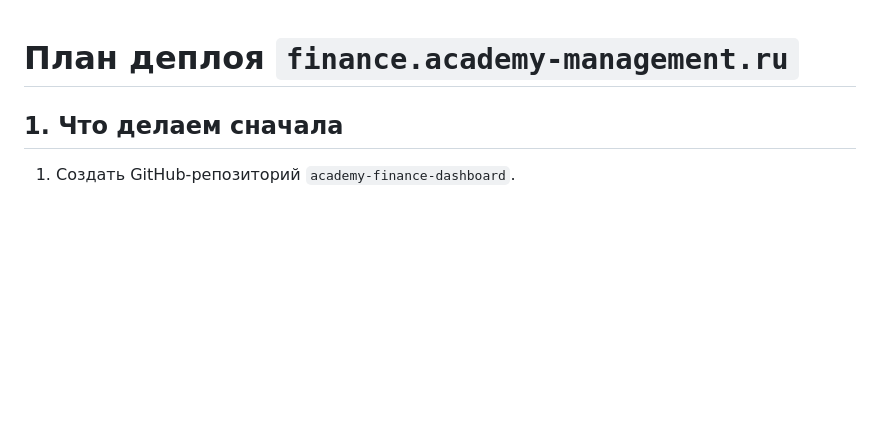
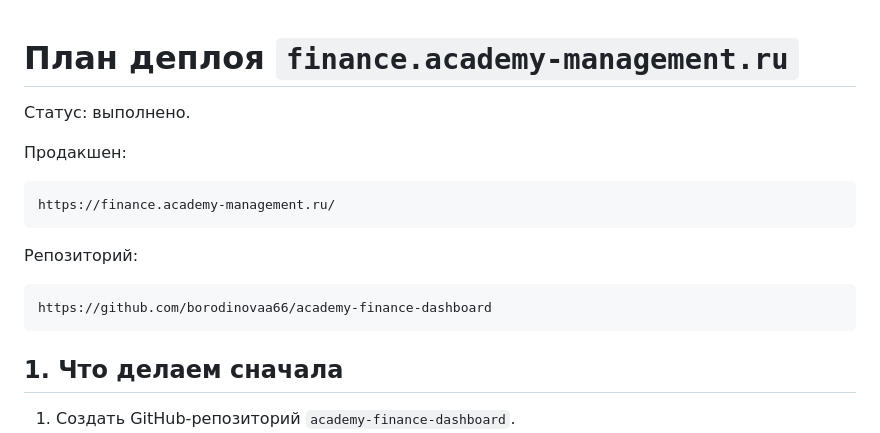
Before and after one commit to borodinovaa66/academy-finance-dashboard, a Markdown page: DEPLOY.md, the part around the change. GitHub-like rendering; blank space fills up the shorter version.

Commit message:
Document production deployment

````diff
--- a/DEPLOY.md
+++ b/DEPLOY.md
@@ -1,4 +1,18 @@
 # План деплоя `finance.academy-management.ru`
+
+Статус: выполнено.
+
+Продакшен:
+
+```text
+https://finance.academy-management.ru/
+```
+
+Репозиторий:
+
+```text
+https://github.com/borodinovaa66/academy-finance-dashboard
+```
 
 ## 1. Что делаем сначала
 
````
Also changed, not shown: README.md (+8 -2 lines).
